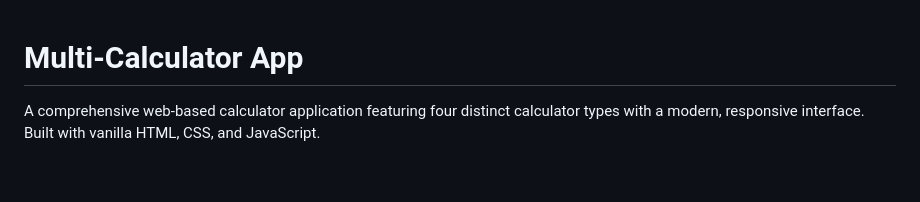
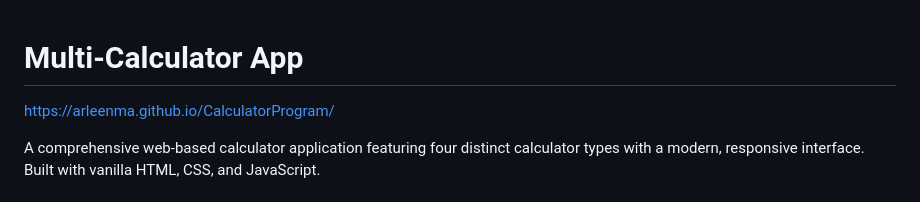
Before and after one commit to ArleenMa/CalculatorProgram, a Markdown page: README.md, the part around the change. Rendered like a GitHub page; blank space fills up the shorter version.

```diff
--- a/README.md
+++ b/README.md
@@ -1,4 +1,5 @@
 # Multi-Calculator App
+https://arleenma.github.io/CalculatorProgram/
 
 A comprehensive web-based calculator application featuring four distinct calculator types with a modern, responsive interface. Built with vanilla HTML, CSS, and JavaScript.
 
```
